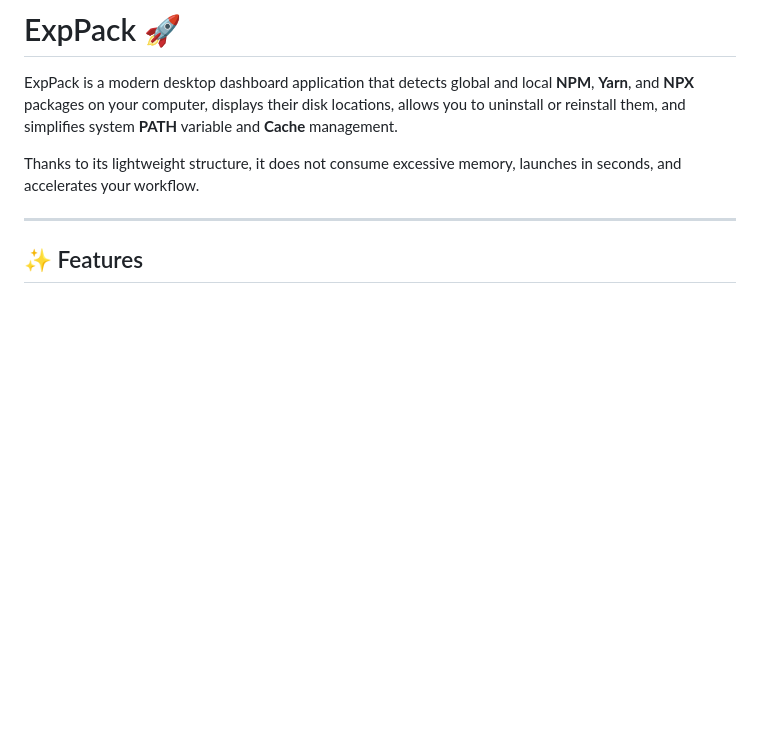
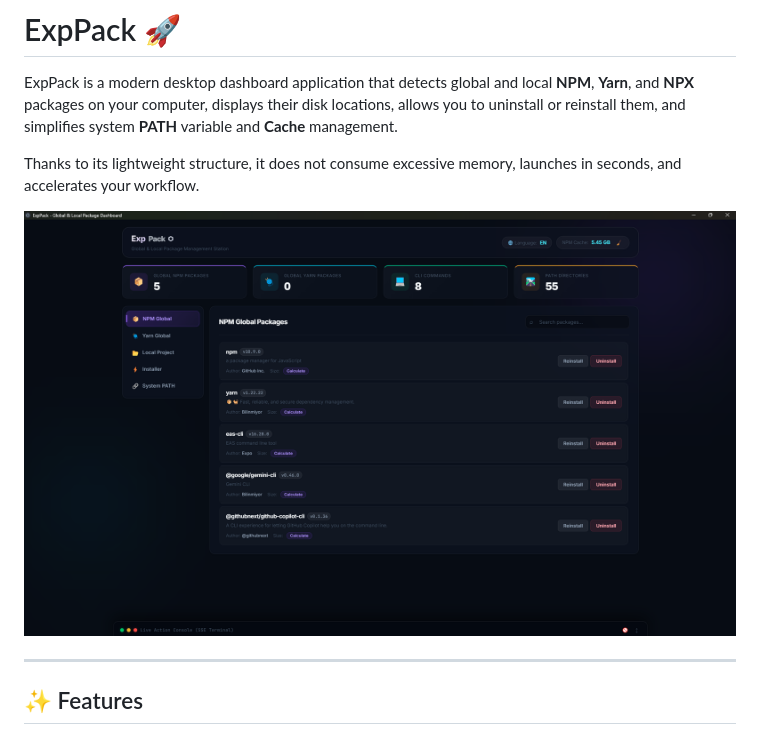
Before and after one commit to Bradstrike/ExpPack, a Markdown page: README.md, the part around the change. Rendered like a GitHub page; pictures changed too: screenshot.png (added); blank space fills up the shorter version.

Commit message:
Add screenshot to README files

```diff
--- a/README.md
+++ b/README.md
@@ -3,6 +3,8 @@
 ExpPack is a modern desktop dashboard application that detects global and local **NPM**, **Yarn**, and **NPX** packages on your computer, displays their disk locations, allows you to uninstall or reinstall them, and simplifies system **PATH** variable and **Cache** management.
 
 Thanks to its lightweight structure, it does not consume excessive memory, launches in seconds, and accelerates your workflow.
+
+![ExpPack Screenshot](screenshot.png)
 
 ---
 
```
Also changed, not shown: README.tr.md (+2 -0 lines).
